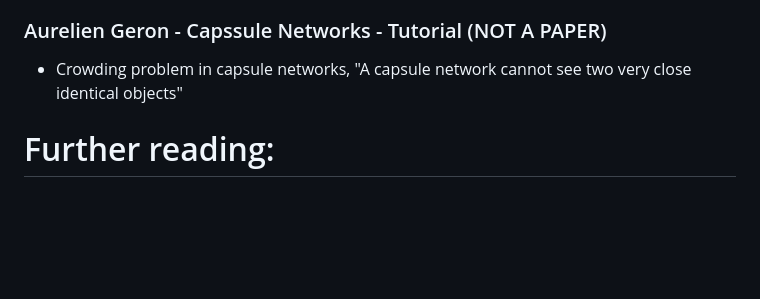
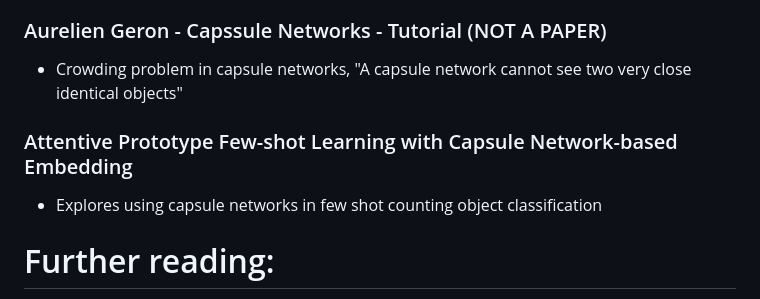
Before and after one commit to FergusSteel/CountingWithConvNets, a Markdown page: papers.md, the part around the change. GitHub-like rendering; blank space fills up the shorter version.

```diff
--- a/papers.md
+++ b/papers.md
@@ -330,6 +330,10 @@ Are they cool? In this essay I will tell you why they are cool and hype.
 
 * Crowding problem in capsule networks, "A capsule network cannot see two very close identical objects"
 
+### Attentive Prototype Few-shot Learning with Capsule Network-based Embedding
+
+* Explores using capsule networks in few shot counting object classification
+
 # Further reading:
 * COVID-CAPS: A capsule network-based framework for identification of COVID-19 cases from X-ray images
 * Capsule networks for object detection in UAV imagery
```
Also changed, not shown: research_design.md (added, +12 -0 lines), timelog.md (+12 -9 lines).
